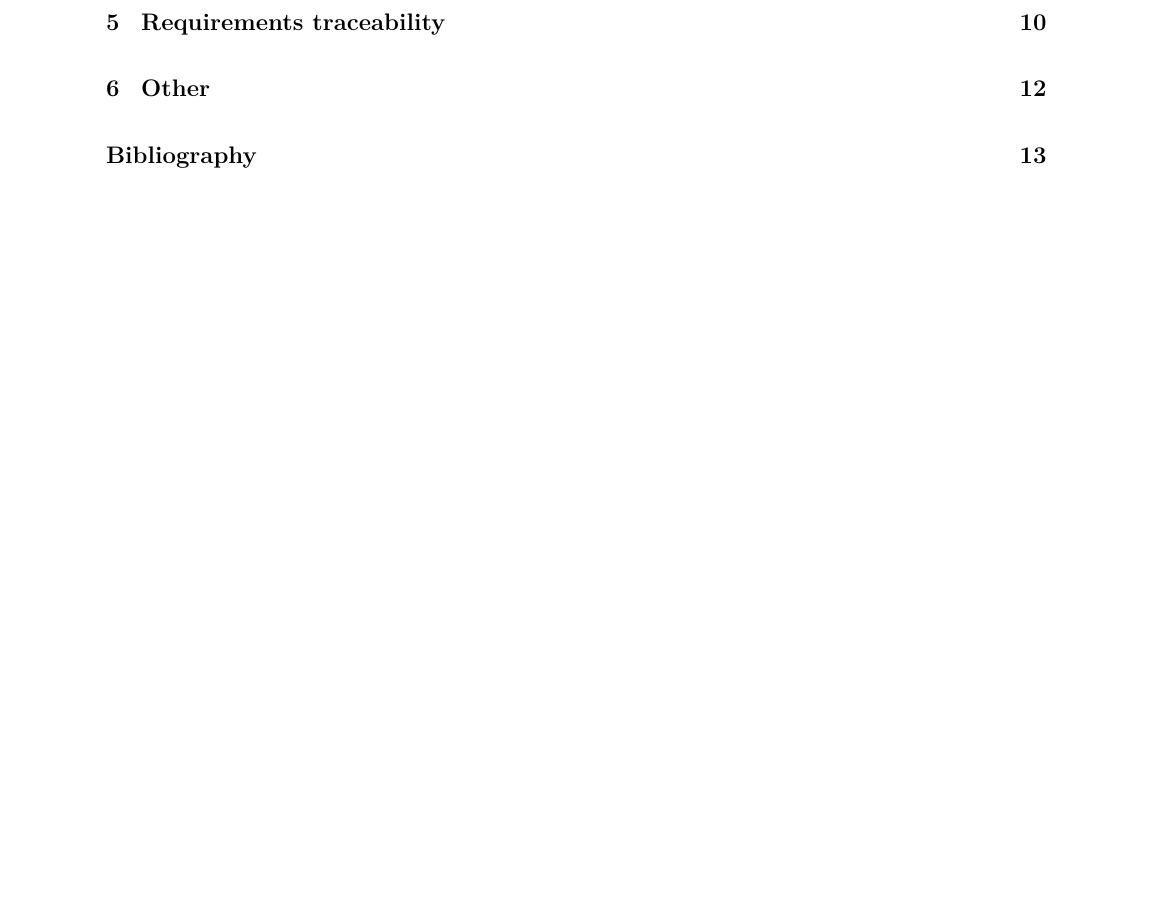
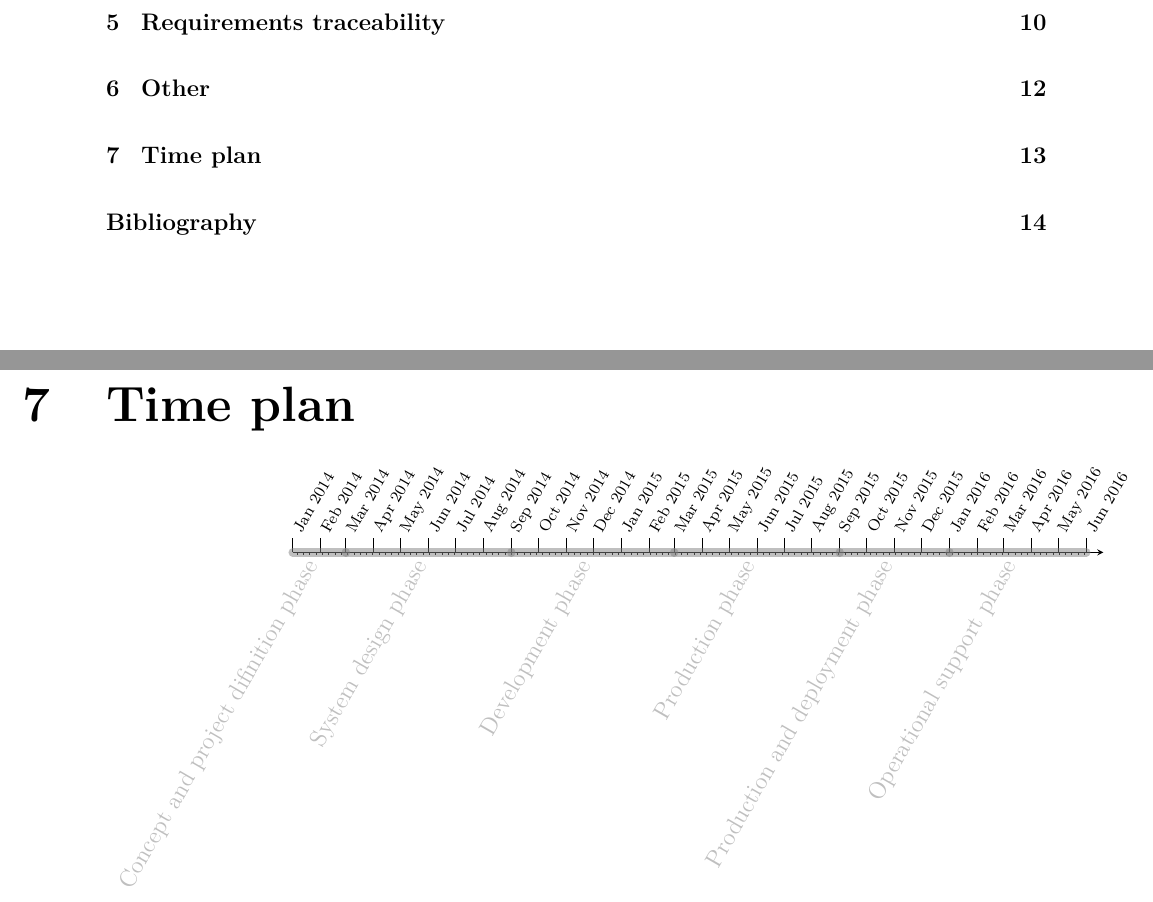
Before and after one commit to TISYE-GroupC/TermaCase, a LaTeX thesis (Document/Main.tex, which reads Document/TimePlan.tex, Document/modules/timetable.tex): part of page 2 of 13 before the commit and two parts of pages 2 and 13 of 14 after it, the two joined at a grey line, cut so that both start at the same text, the shorter picture padded with empty space. Compiled offline with pdfLaTeX.

Commit message:
add time plan to document

```diff
--- a/Document/Main.tex
+++ b/Document/Main.tex
@@ -1,7 +1,7 @@
 \documentclass[oneside, 12pt]{memoir}
 
 \input{Preamble}
-
+\input{modules/timetable}
 %FixMe pakken viser små kommentarer, hvor der skal rettes
 %--------------------------------------------------
 %Brug med følgende: \fxnote{det her skal uddybes!}
--- /dev/null
+++ b/Document/TimePlan.tex
@@ -0,0 +1,22 @@
+\documentclass[Main]{subfiles}
+\begin{document}
+
+\chapter{Time plan}
+
+% ===== user's choices =========================
+\startenddiff{2014}{01}{01}{2016}{06}{01}
+\pgfmathsetmacro{\timelinewidth}{14}% will be 0.3cm wider for arrow tip
+% ==============================================
+\begin{tikzpicture}
+    \drawtimeline
+    \timeentry{2014}{01}{01}{2014}{03}{01}{Concept and project difinition phase}
+    \timeentry{2014}{03}{01}{2014}{09}{01}{System design phase}
+    \timeentry{2014}{09}{01}{2015}{03}{01}{Development phase}
+    \timeentry{2015}{03}{01}{2015}{09}{01}{Production phase}
+    \timeentry{2015}{09}{01}{2016}{01}{01}{Production and deployment phase}
+    \timeentry{2016}{01}{01}{2016}{06}{01}{Operational support phase}
+\end{tikzpicture}
+
+
+
+\end{document}
--- /dev/null
+++ b/Document/modules/timetable.tex
@@ -0,0 +1,79 @@
+\usepackage{tikz}
+\usetikzlibrary{arrows}
+\usepackage{datenumber}
+\usepackage{xifthen}
+
+% counters for calculating with dates
+\newcounter{startdate}
+\newcounter{enddate}
+\newcounter{tempdate}
+\newcounter{dateone}
+\newcounter{datetwo}
+
+%
+\newcommand{\startenddiff}[6]{%
+\setmydatenumber{startdate}{#1}{#2}{#3}%
+\setmydatenumber{enddate}{#4}{#5}{#6}%
+\setmydatenumber{tempdate}{#4}{#5}{#6}%
+\addtocounter{tempdate}{-\thestartdate}%
+}
+
+%
+\newcommand{\datediff}[6]%
+{   \setmydatenumber{dateone}{#1}{#2}{#3}
+    \setmydatenumber{datetwo}{#4}{#5}{#6}
+    \addtocounter{dateone}{-\thestartdate}
+    \addtocounter{datetwo}{-\thestartdate}
+}
+
+%
+\newcommand{\drawtimeline}%
+{   \setdatebynumber{\thestartdate}
+    \pgfmathtruncatemacro{\numberofdays}{\thetempdate}
+    \pgfmathsetmacro{\daywidth}{\timelinewidth/\numberofdays}
+    \draw[-stealth] (0,0) -- (\timelinewidth,0) -- ++(0.3,0);
+    \foreach \x in {0,...,\numberofdays}
+    { \ifthenelse{\thedateday = 1}
+        { \ifcase\thedatemonth
+            \or \xdef\monthname{Jan}
+            \or \xdef\monthname{Feb}
+            \or \xdef\monthname{Mar}
+            \or \xdef\monthname{Apr}
+            \or \xdef\monthname{May}
+            \or \xdef\monthname{Jun}
+            \or \xdef\monthname{Jul}
+            \or \xdef\monthname{Aug}
+            \or \xdef\monthname{Sep}
+            \or \xdef\monthname{Oct}
+            \or \xdef\monthname{Nov}
+            \or \xdef\monthname{Dec}
+            \else
+            \fi
+            \draw (\x*\daywidth,0) -- (\x*\daywidth,0.25) node[right,rotate=60,font=\tiny] {\monthname\ \thedateyear};
+        }{}
+        \ifthenelse{\equal{\datedayname}{Monday}}
+        { \draw (\x*\daywidth,0) -- (\x*\daywidth,-0.05);
+        }{}
+        \addtocounter{datenumber}{1}
+        \setdatebynumber{\thedatenumber}
+    }
+}
+
+\newcommand{\timeentry}[8][gray]% [options] start date, end date, description
+{ \datediff{#2}{#3}{#4}{#5}{#6}{#7}
+    \pgfmathtruncatemacro{\numberofdays}{\thetempdate}
+    \pgfmathsetmacro{\daywidth}{\timelinewidth/\numberofdays}
+    \draw[opacity=0.5,line width=1.5mm,line cap=round,#1] (\thedateone*\daywidth,0) -- (\thedatetwo*\daywidth,0) node[left,rotate=60,pos=0.5] {#8};
+}
+
+% Example
+% Reference http://tex.stackexchange.com/questions/136882/how-to-use-the-chronology-sty-package
+% ===== user's choices =========================
+%\startenddiff{2013}{07}{01}{2013}{10}{01}
+%\pgfmathsetmacro{\timelinewidth}{10}% will be 0.3cm wider for arrow tip
+% ==============================================
+%\begin{tikzpicture}
+%    \drawtimeline
+%    \timeentry[red,text opacity=1]{2013}{08}{14}{2013}{08}{19}{Test}
+%    \timeentry[blue]{2013}{07}{08}{2013}{07}{15}{Test 2}
+%\end{tikzpicture}
```
Also changed, not shown: Document/Requirements.tex (line endings or trailing spaces), Document/Main.tex (1 more changed lines).
